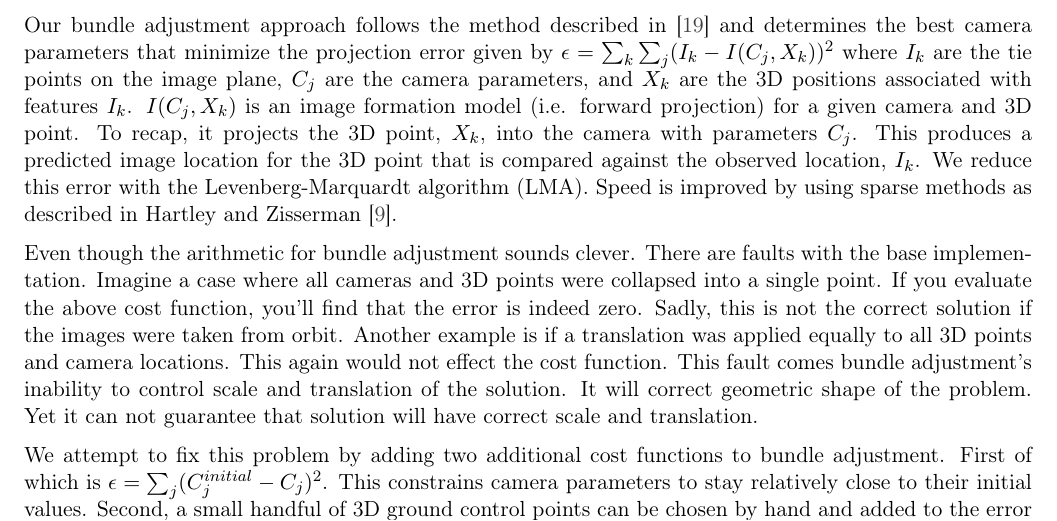
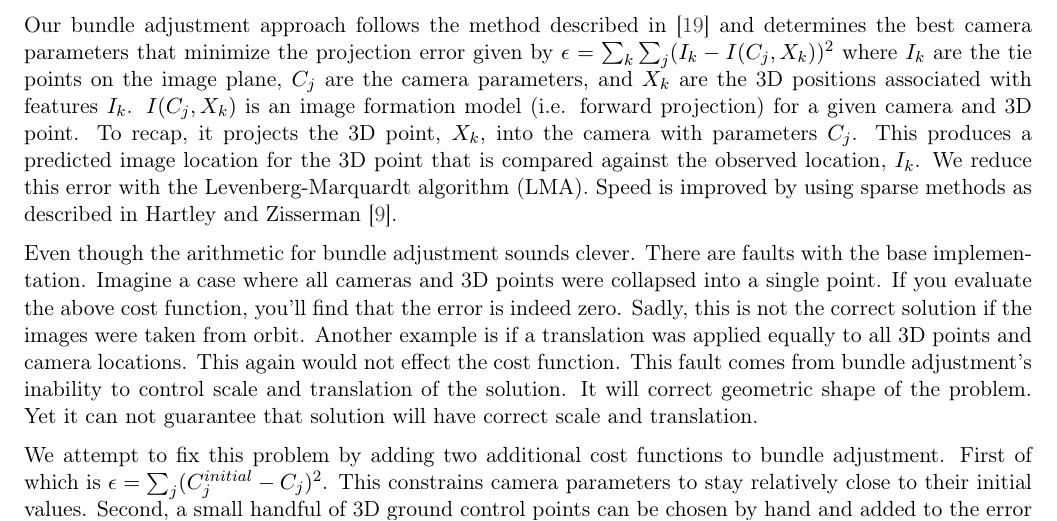
Before and after one commit to NeoGeographyToolkit/StereoPipeline, a LaTeX thesis (docs/book/asp_book.tex, which reads docs/book/bundle_adjustment.tex): part of page 48 of 106, cut so that both start at the same text. Compiled offline with pdfLaTeX.

Commit message:
Missing a word in the documentation

```diff
--- a/docs/book/bundle_adjustment.tex
+++ b/docs/book/bundle_adjustment.tex
@@ -119,7 +119,7 @@ evaluate the above cost function, you'll find that the error is indeed
 zero. Sadly, this is not the correct solution if the images were taken
 from orbit. Another example is if a translation was applied equally to
 all 3D points and camera locations. This again would not effect the
-cost function. This fault comes bundle adjustment's inability to
+cost function. This fault comes from bundle adjustment's inability to
 control scale and translation of the solution. It will correct
 geometric shape of the problem. Yet it can not guarantee that solution
 will have correct scale and translation.
```
